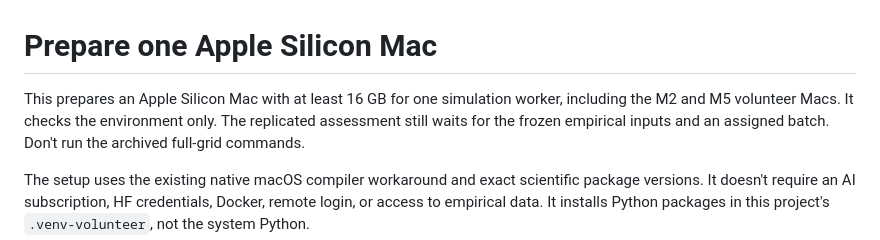
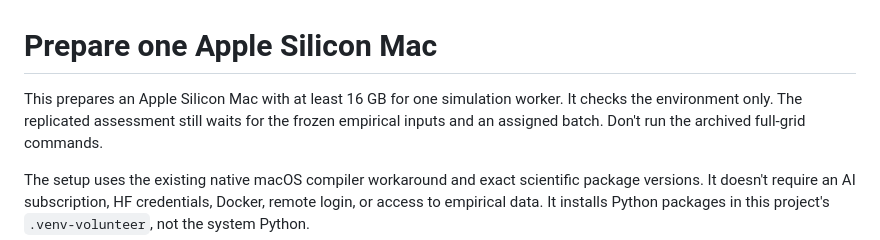
Before and after one commit to BrettRey/marked-pole-stereotypes, a Markdown page: scripts/volunteer/README.md, the part around the change. Drawn GitHub-style.

```diff
--- a/scripts/volunteer/README.md
+++ b/scripts/volunteer/README.md
@@ -1,8 +1,7 @@
 # Prepare one Apple Silicon Mac
 
-This prepares an Apple Silicon Mac with at least 16 GB for one simulation worker,
-including the M2 and M5 volunteer Macs. It checks
-the environment only. The replicated assessment still waits for the frozen
+This prepares an Apple Silicon Mac with at least 16 GB for one simulation worker.
+It checks the environment only. The replicated assessment still waits for the frozen
 empirical inputs and an assigned batch. Don't run the archived full-grid commands.
 
 The setup uses the existing native macOS compiler workaround and exact scientific
```
Also changed, not shown: STATUS.md (+3 -3 lines).
